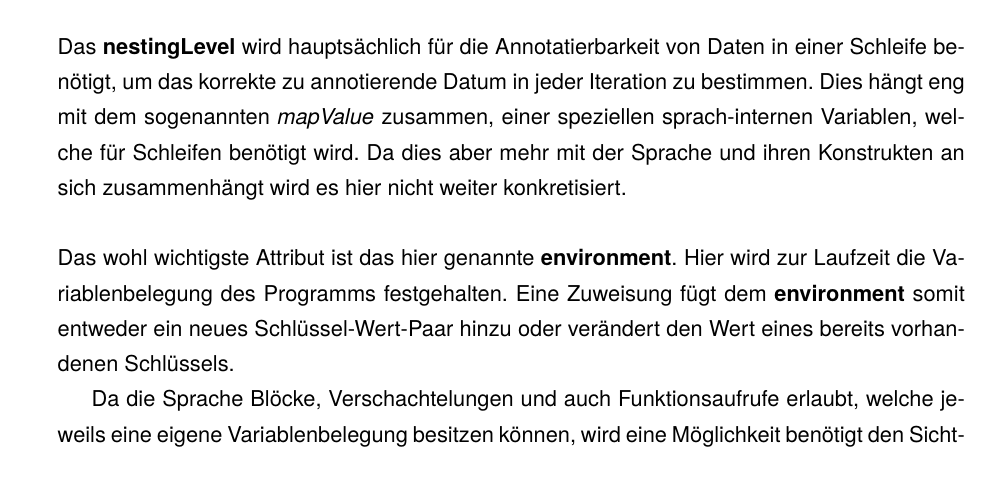
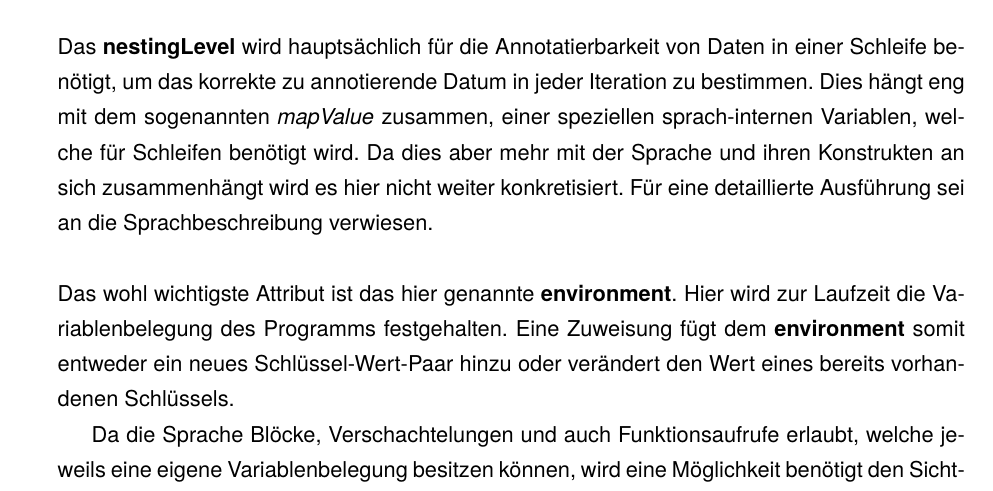
Before and after one commit to jassler/Tabulang, a LaTeX document (documentation/documentation.tex, which reads documentation/interpreter.tex): part of page 7 of 31, cut so that both start at the same text. Compiled offline with pdfLaTeX.

Commit message:
Update interpreter.tex

```diff
--- a/documentation/interpreter.tex
+++ b/documentation/interpreter.tex
@@ -12,7 +12,7 @@ private Interpretation parent;
 private HashMap<String, Object> environment;
 private int nestingLevel;
 \end{lstlisting}
-Das \textbf{nestingLevel} wird hauptsächlich für die Annotatierbarkeit von Daten in einer Schleife benötigt, um das korrekte zu annotierende Datum in jeder Iteration zu bestimmen. Dies hängt eng mit dem sogenannten \textit{mapValue} zusammen, einer speziellen sprach-internen Variablen, welche für Schleifen benötigt wird. Da dies aber mehr mit der Sprache und ihren Konstrukten an sich zusammenhängt wird es hier nicht weiter konkretisiert.
+Das \textbf{nestingLevel} wird hauptsächlich für die Annotatierbarkeit von Daten in einer Schleife benötigt, um das korrekte zu annotierende Datum in jeder Iteration zu bestimmen. Dies hängt eng mit dem sogenannten \textit{mapValue} zusammen, einer speziellen sprach-internen Variablen, welche für Schleifen benötigt wird. Da dies aber mehr mit der Sprache und ihren Konstrukten an sich zusammenhängt wird es hier nicht weiter konkretisiert. Für eine detaillierte Ausführung sei an die Sprachbeschreibung verwiesen.
 \\\\
 Das wohl wichtigste Attribut ist das hier genannte \textbf{environment}. Hier wird zur Laufzeit die Variablenbelegung des Programms festgehalten. Eine Zuweisung fügt dem \textbf{environment} somit entweder ein neues Schlüssel-Wert-Paar hinzu oder verändert den Wert eines bereits vorhandenen Schlüssels.
 
```
